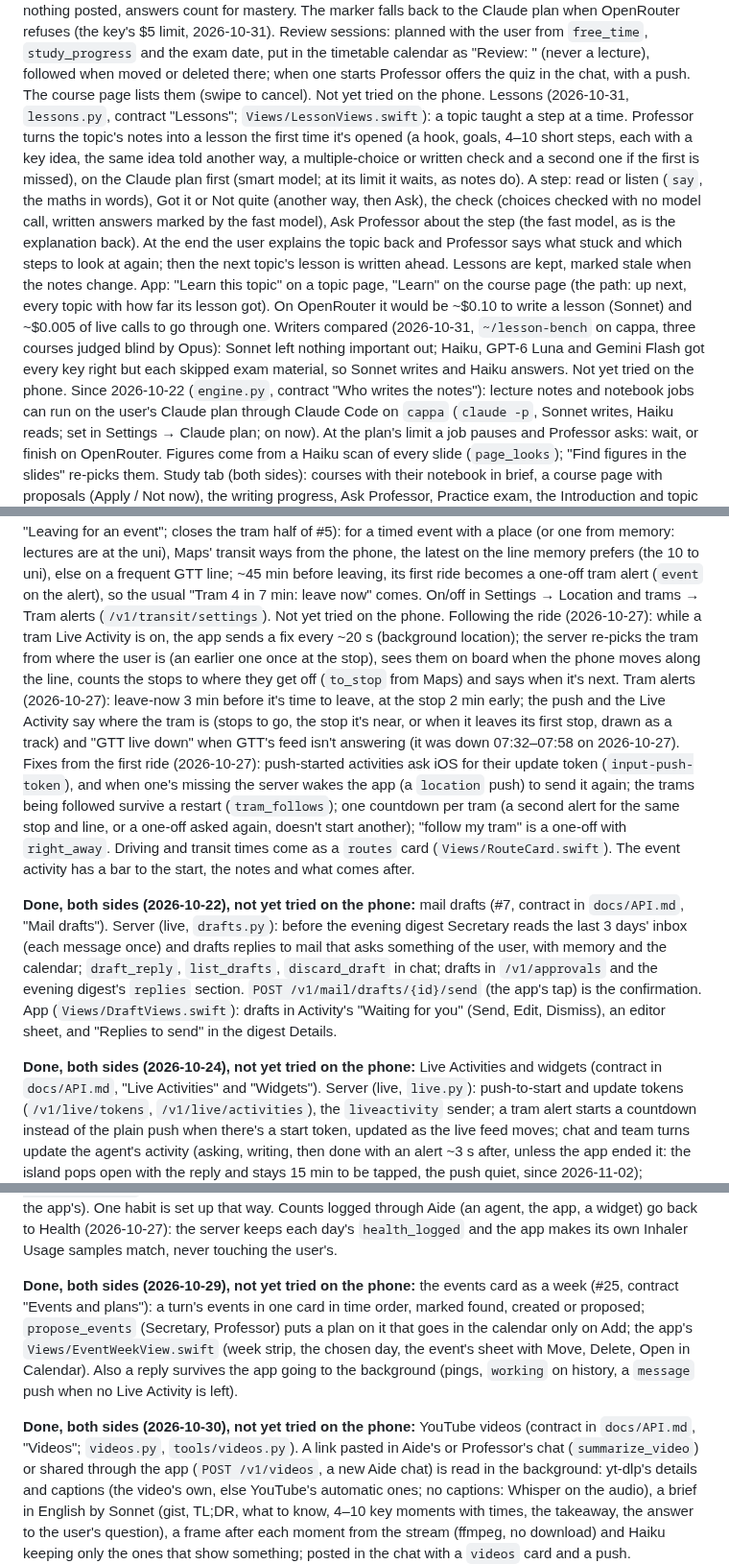
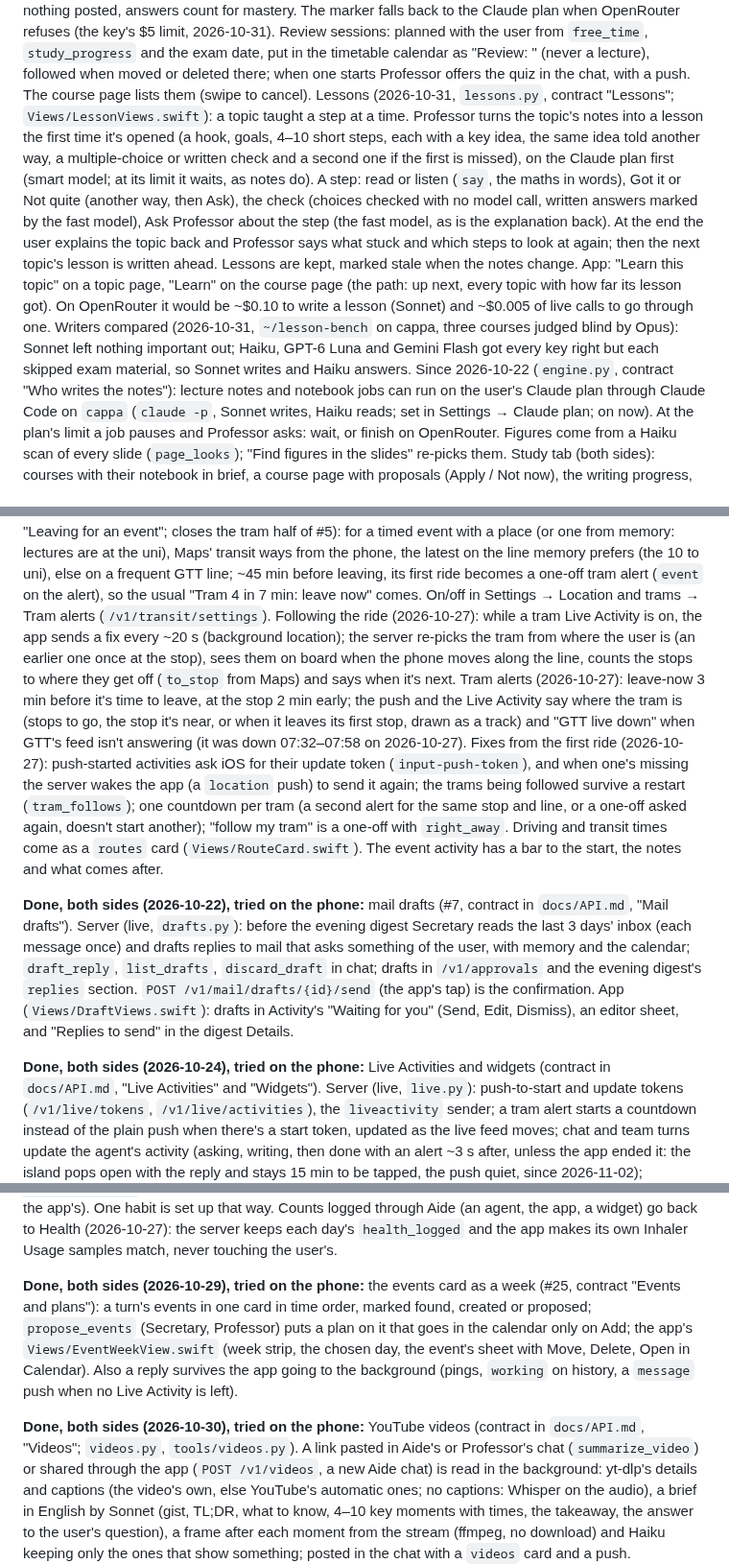
Before and after one commit to filippocappa/aide, a Markdown page: CLAUDE.md, 3 parts joined by grey strips. Shown at 96% size. Rendered like a GitHub page.

```diff
--- a/CLAUDE.md
+++ b/CLAUDE.md
@@ -428,7 +427,7 @@ in rounds until what was missed is known. A `kind: "study"` quiz: no timer, no s
 for mastery. The marker falls back to the Claude plan when OpenRouter refuses (the key's $5 limit, 2026-10-31). Review sessions: planned with the
 user from `free_time`, `study_progress` and the exam date, put in the timetable calendar as "Review: <course>" (never
 a lecture), followed when moved or deleted there; when one starts Professor offers the quiz in the chat, with a push.
-The course page lists them (swipe to cancel). Not yet tried on the phone.
+The course page lists them (swipe to cancel).
 Lessons (2026-10-31, `lessons.py`, contract "Lessons"; `Views/LessonViews.swift`): a topic taught a step at a time.
 Professor turns the topic's notes into a lesson the first time it's opened (a hook, goals, 4–10 short steps, each with
 a key idea, the same idea told another way, a multiple-choice or written check and a second one if the first is
@@ -440,7 +439,7 @@ kept, marked stale when the notes change. App: "Learn this topic" on a topic pag
 up next, every topic with how far its lesson got). On OpenRouter it would be ~$0.10 to write a lesson (Sonnet) and
 ~$0.005 of live calls to go through one. Writers compared (2026-10-31, `~/lesson-bench` on cappa, three courses judged
 blind by Opus): Sonnet left nothing important out; Haiku, GPT-6 Luna and Gemini Flash got every key right but each
-skipped exam material, so Sonnet writes and Haiku answers. Not yet tried on the phone.
+skipped exam material, so Sonnet writes and Haiku answers.
 Since 2026-10-22 (`engine.py`, contract "Who writes the notes"): lecture notes and notebook jobs can run on the
 user's Claude plan through Claude Code on `cappa` (`claude -p`, Sonnet writes, Haiku reads; set in Settings → Claude
 plan; on now). At the plan's limit a job pauses and Professor asks: wait, or finish on OpenRouter.
@@ -492,7 +491,7 @@ Leave-now for events (2026-10-26, contract "Leaving for an event"; closes the tr
 a place (or one from memory: lectures are at the uni), Maps' transit ways from the phone, the latest on the line memory
 prefers (the 10 to uni), else on a frequent GTT line; ~45 min before leaving, its first ride becomes a one-off tram alert
 (`event` on the alert), so the usual "Tram 4 in 7 min: leave now" comes. On/off in Settings → Location and trams →
-Tram alerts (`/v1/transit/settings`). Not yet tried on the phone.
+Tram alerts (`/v1/transit/settings`).
 Following the ride (2026-10-27): while a tram Live Activity is on, the app sends a fix every ~20 s (background location);
 the server re-picks the tram from where the user is (an earlier one once at the stop), sees them on board when the phone
 moves along the line, counts the stops to where they get off (`to_stop` from Maps) and says when it's next.
@@ -505,14 +504,14 @@ a restart (`tram_follows`); one countdown per tram (a second alert for the same
 doesn't start another); "follow my tram" is a one-off with `right_away`. Driving and transit times come as a `routes`
 card (`Views/RouteCard.swift`). The event activity has a bar to the start, the notes and what comes after.
 
-**Done, both sides (2026-10-22), not yet tried on the phone:** mail drafts (#7, contract in `docs/API.md`, "Mail
+**Done, both sides (2026-10-22), tried on the phone:** mail drafts (#7, contract in `docs/API.md`, "Mail
 drafts"). Server (live, `drafts.py`): before the evening digest Secretary reads the last 3 days' inbox (each message
 once) and drafts replies to mail that asks something of the user, with memory and the calendar; `draft_reply`,
 `list_drafts`, `discard_draft` in chat; drafts in `/v1/approvals` and the evening digest's `replies` section.
 `POST /v1/mail/drafts/{id}/send` (the app's tap) is the confirmation. App (`Views/DraftViews.swift`): drafts in
 Activity's "Waiting for you" (Send, Edit, Dismiss), an editor sheet, and "Replies to send" in the digest Details.
 
-**Done, both sides (2026-10-24), not yet tried on the phone:** Live Activities and widgets (contract in
+**Done, both sides (2026-10-24), tried on the phone:** Live Activities and widgets (contract in
 `docs/API.md`, "Live Activities" and "Widgets"). Server (live, `live.py`): push-to-start and update tokens
 (`/v1/live/tokens`, `/v1/live/activities`), the `liveactivity` sender; a tram alert starts a countdown instead of
 the plain push when there's a start token, updated as the live feed moves; chat and team turns update the agent's
@@ -601,13 +599,13 @@ the habit as Inhaler Usage; the day's count is the larger of Health's and the ap
 that way. Counts logged through Aide (an agent, the app, a widget) go back to Health (2026-10-27): the server keeps each
 day's `health_logged` and the app makes its own Inhaler Usage samples match, never touching the user's.
 
-**Done, both sides (2026-10-29), not yet tried on the phone:** the events card as a week (#25, contract "Events and
+**Done, both sides (2026-10-29), tried on the phone:** the events card as a week (#25, contract "Events and
 plans"): a turn's events in one card in time order, marked found, created or proposed; `propose_events` (Secretary,
 Professor) puts a plan on it that goes in the calendar only on Add; the app's `Views/EventWeekView.swift` (week strip,
 the chosen day, the event's sheet with Move, Delete, Open in Calendar). Also a reply survives the app going to the
 background (pings, `working` on history, a `message` push when no Live Activity is left).
 
-**Done, both sides (2026-10-30), not yet tried on the phone:** YouTube videos (contract in `docs/API.md`, "Videos"; `videos.py`,
+**Done, both sides (2026-10-30), tried on the phone:** YouTube videos (contract in `docs/API.md`, "Videos"; `videos.py`,
 `tools/videos.py`). A link pasted in Aide's or Professor's chat (`summarize_video`) or shared through the app
 (`POST /v1/videos`, a new Aide chat) is read in the background: yt-dlp's details and captions (the video's own, else
 YouTube's automatic ones; no captions: Whisper on the audio), a brief in English by Sonnet (gist, TL;DR, what to know,
```
Also changed, not shown: other parts of CLAUDE.md (+18 -21 lines).
